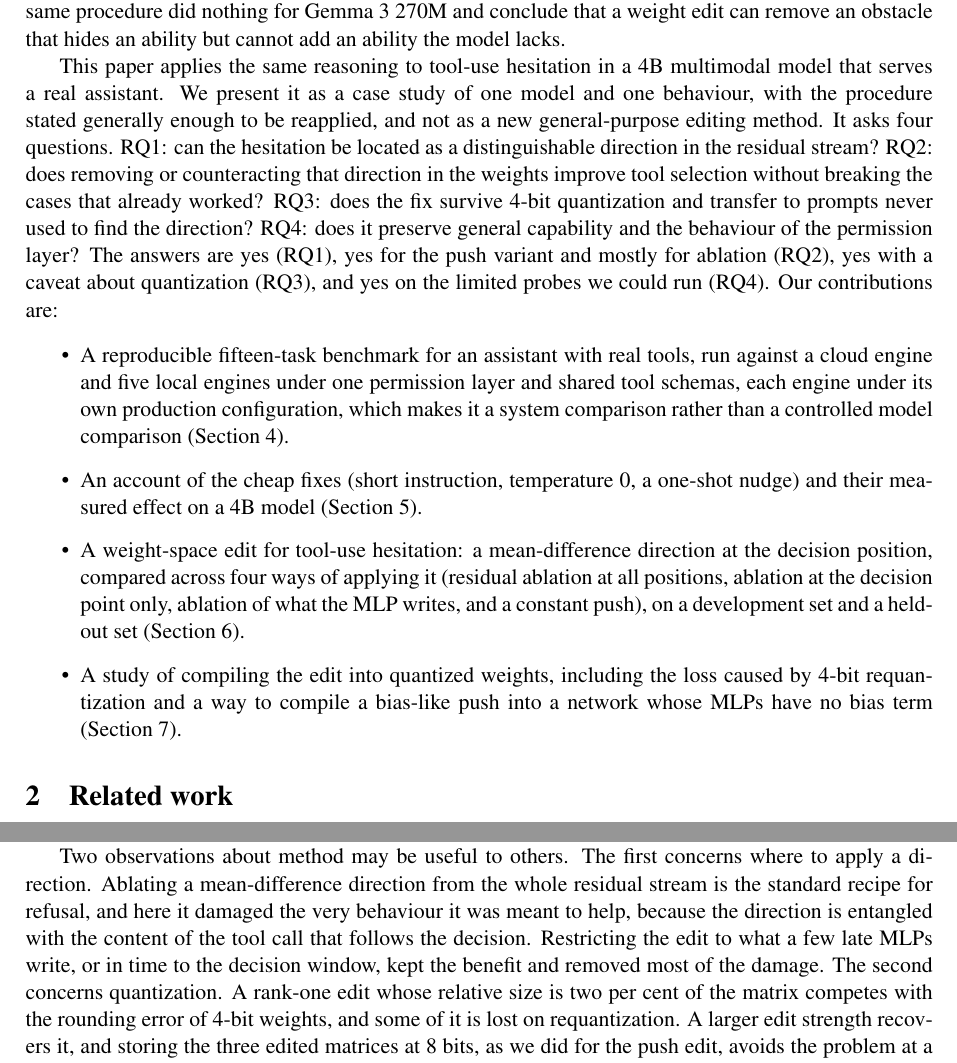
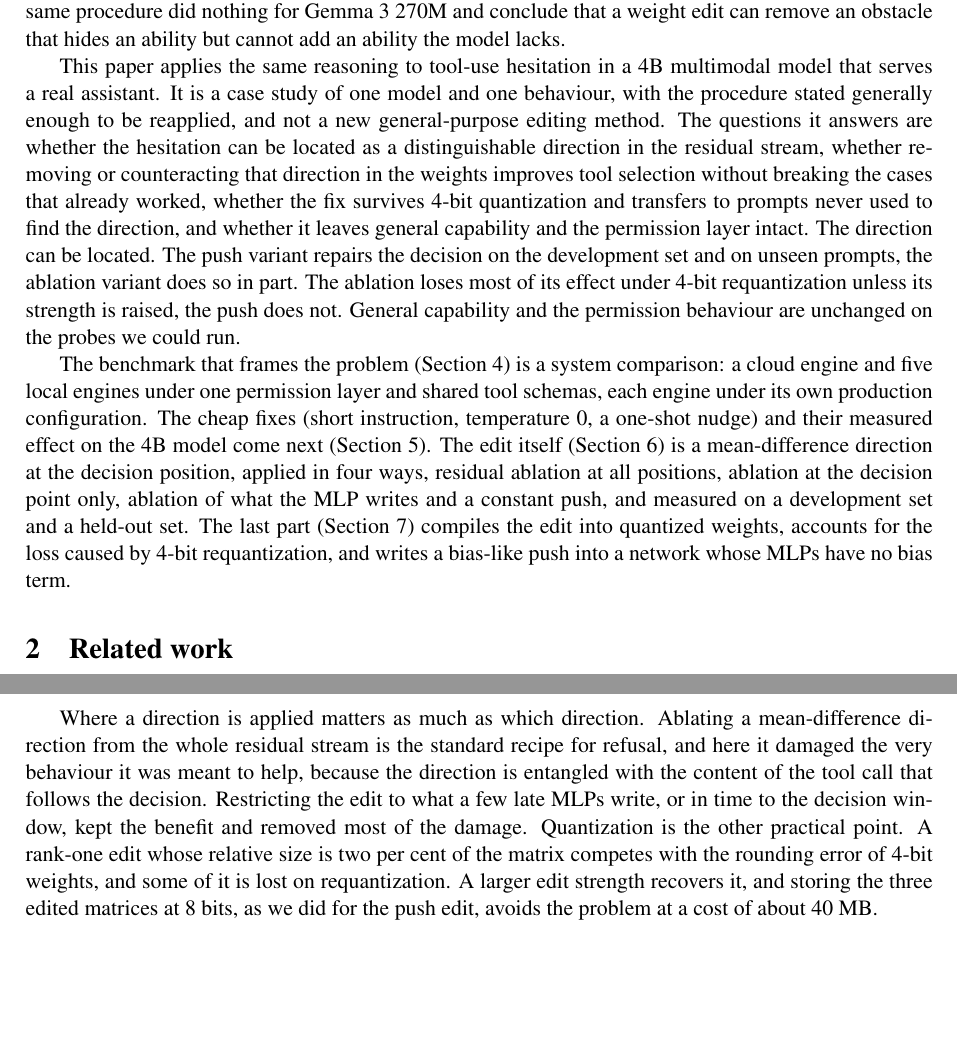
Before and after one commit to yildirimozal/ema-weight-edit, a LaTeX paper (makale/makale.tex): two parts of pages 2 and 13 of 16, joined at a grey line, cut so that both start at the same text, the shorter picture padded with empty space. Compiled offline with pdfLaTeX.

Commit message:
Paper: introduction in prose (no RQ labels or contribution list), discussion wording
Co-Authored-By: Claude Fable 5.1 <noreply@anthropic.com>

```diff
--- a/makale/makale.tex
+++ b/makale/makale.tex
@@ -32,14 +32,9 @@ A personal voice assistant that listens, speaks and acts on a laptop needs a lan
 
 Takehi et al.~\citep{takehi2026weightspace} recently proposed a different route, which they call weight-space programming: read the weights and internal activity of a network, locate the mechanism behind a failure, and change the relevant numbers directly, with no optimizer and no gradient descent. Their headline case is close to ours in spirit. Qwen3.5 0.8B looped on arithmetic until it exhausted its token budget, the loop was traced to one direction written by the MLPs of two layers, and subtracting that direction from 64 output columns per layer (0.016\% of the weights) raised MATH-500 accuracy from 7.9 to 48.1. They also report that the same procedure did nothing for Gemma 3 270M and conclude that a weight edit can remove an obstacle that hides an ability but cannot add an ability the model lacks.
 
-This paper applies the same reasoning to tool-use hesitation in a 4B multimodal model that serves a real assistant. We present it as a case study of one model and one behaviour, with the procedure stated generally enough to be reapplied, and not as a new general-purpose editing method. It asks four questions. RQ1: can the hesitation be located as a distinguishable direction in the residual stream? RQ2: does removing or counteracting that direction in the weights improve tool selection without breaking the cases that already worked? RQ3: does the fix survive 4-bit quantization and transfer to prompts never used to find the direction? RQ4: does it preserve general capability and the behaviour of the permission layer? The answers are yes (RQ1), yes for the push variant and mostly for ablation (RQ2), yes with a caveat about quantization (RQ3), and yes on the limited probes we could run (RQ4). Our contributions are:
+This paper applies the same reasoning to tool-use hesitation in a 4B multimodal model that serves a real assistant. It is a case study of one model and one behaviour, with the procedure stated generally enough to be reapplied, and not a new general-purpose editing method. The questions it answers are whether the hesitation can be located as a distinguishable direction in the residual stream, whether removing or counteracting that direction in the weights improves tool selection without breaking the cases that already worked, whether the fix survives 4-bit quantization and transfers to prompts never used to find the direction, and whether it leaves general capability and the permission layer intact. The direction can be located. The push variant repairs the decision on the development set and on unseen prompts, the ablation variant does so in part. The ablation loses most of its effect under 4-bit requantization unless its strength is raised, the push does not. General capability and the permission behaviour are unchanged on the probes we could run.
 
-\begin{itemize}
-  \item A reproducible fifteen-task benchmark for an assistant with real tools, run against a cloud engine and five local engines under one permission layer and shared tool schemas, each engine under its own production configuration, which makes it a system comparison rather than a controlled model comparison (Section~\ref{sec:benchmark}).
-  \item An account of the cheap fixes (short instruction, temperature 0, a one-shot nudge) and their measured effect on a 4B model (Section~\ref{sec:fixes}).
-  \item A weight-space edit for tool-use hesitation: a mean-difference direction at the decision position, compared across four ways of applying it (residual ablation at all positions, ablation at the decision point only, ablation of what the MLP writes, and a constant push), on a development set and a held-out set (Section~\ref{sec:edit}).
-  \item A study of compiling the edit into quantized weights, including the loss caused by 4-bit requantization and a way to compile a bias-like push into a network whose MLPs have no bias term (Section~\ref{sec:compile}).
-\end{itemize}
+The benchmark that frames the problem (Section~\ref{sec:benchmark}) is a system comparison: a cloud engine and five local engines under one permission layer and shared tool schemas, each engine under its own production configuration. The cheap fixes (short instruction, temperature 0, a one-shot nudge) and their measured effect on the 4B model come next (Section~\ref{sec:fixes}). The edit itself (Section~\ref{sec:edit}) is a mean-difference direction at the decision position, applied in four ways, residual ablation at all positions, ablation at the decision point only, ablation of what the MLP writes and a constant push, and measured on a development set and a held-out set. The last part (Section~\ref{sec:compile}) compiles the edit into quantized weights, accounts for the loss caused by 4-bit requantization, and writes a bias-like push into a network whose MLPs have no bias term.
 
 \section{Related work}
 
@@ -247,7 +242,7 @@ A weight edit must be judged by what it breaks as much as by what it fixes, and
 
 The result reads the same way as the arithmetic case of Takehi et al. The 4B model knows how to call its tools, and the knowledge survives every variant we tried. What it lacks on a minority of requests is the decision to do so, and that decision is associated with a direction of the residual stream that three MLPs write to near the end of the network. Removing or counteracting that direction in the weights restores the decision on most prompts, and pushing the other way removes it on 32 of 52 prompts that had called, which is interventional evidence that the direction carries the decision and not a proof that it is the decision variable. Nothing the model did not already know appears: the date computation that misspelled a weekday, the count that included a Markdown file among text files, and the search that looked in only one subfolder all remain wrong after the edit. Weight-space programming removed an obstacle and added no ability, on a model five times larger than the one studied before and on a behaviour that is not a loop.
 
-Two observations about method may be useful to others. The first concerns where to apply a direction. Ablating a mean-difference direction from the whole residual stream is the standard recipe for refusal, and here it damaged the very behaviour it was meant to help, because the direction is entangled with the content of the tool call that follows the decision. Restricting the edit to what a few late MLPs write, or in time to the decision window, kept the benefit and removed most of the damage. The second concerns quantization. A rank-one edit whose relative size is two per cent of the matrix competes with the rounding error of 4-bit weights, and some of it is lost on requantization. A larger edit strength recovers it, and storing the three edited matrices at 8 bits, as we did for the push edit, avoids the problem at a cost of about 40 MB.
+Where a direction is applied matters as much as which direction. Ablating a mean-difference direction from the whole residual stream is the standard recipe for refusal, and here it damaged the very behaviour it was meant to help, because the direction is entangled with the content of the tool call that follows the decision. Restricting the edit to what a few late MLPs write, or in time to the decision window, kept the benefit and removed most of the damage. Quantization is the other practical point. A rank-one edit whose relative size is two per cent of the matrix competes with the rounding error of 4-bit weights, and some of it is lost on requantization. A larger edit strength recovers it, and storing the three edited matrices at 8 bits, as we did for the push edit, avoids the problem at a cost of about 40 MB.
 
 The scope of the claim is a case study. One model family at one size, one behaviour and one language were studied, and the direction is estimated from fifteen failures. The procedure, which is to label behaviour, take a mean difference at the decision position, test four ways of applying it at inference time and compile the best one, is general, but whether it works on another model or another behaviour is an empirical question that this paper does not answer. Takehi et al. report that the same kind of edit did nothing for Gemma 3 270M, so transfer should not be assumed.
 
```
Also changed, not shown: makale/makale.pdf, makale/makale.tex (4 more changed lines).
